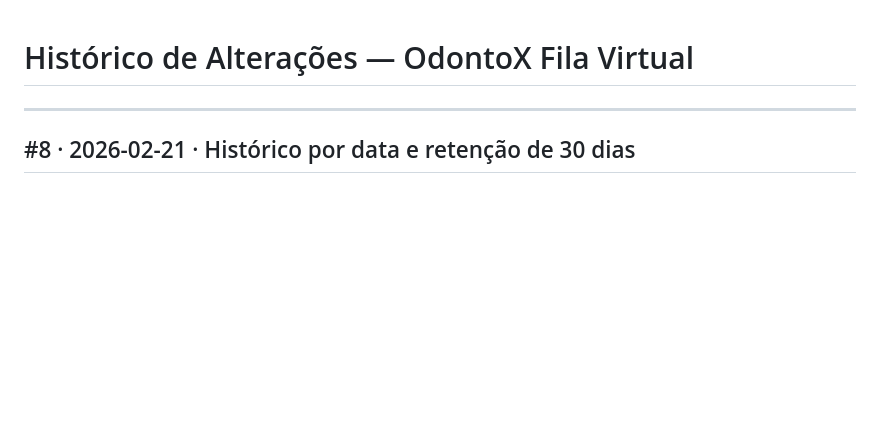
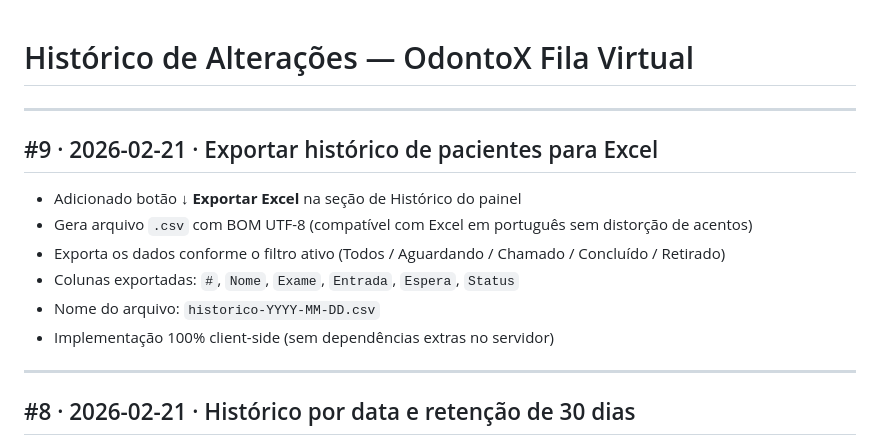
Before and after one commit to diegol22-png/odontox-queue, a Markdown page: CHANGELOG.md, the part around the change. Rendered like a GitHub page; blank space fills up the shorter version.

Commit message:
docs: registra #9 no CHANGELOG
Co-Authored-By: Claude Opus 4.6 <noreply@anthropic.com>

```diff
--- a/CHANGELOG.md
+++ b/CHANGELOG.md
@@ -1,4 +1,15 @@
 # Histórico de Alterações — OdontoX Fila Virtual
+
+---
+
+## #9 · 2026-02-21 · Exportar histórico de pacientes para Excel
+
+- Adicionado botão **↓ Exportar Excel** na seção de Histórico do painel
+- Gera arquivo `.csv` com BOM UTF-8 (compatível com Excel em português sem distorção de acentos)
+- Exporta os dados conforme o filtro ativo (Todos / Aguardando / Chamado / Concluído / Retirado)
+- Colunas exportadas: `#`, `Nome`, `Exame`, `Entrada`, `Espera`, `Status`
+- Nome do arquivo: `historico-YYYY-MM-DD.csv`
+- Implementação 100% client-side (sem dependências extras no servidor)
 
 ---
 
```
